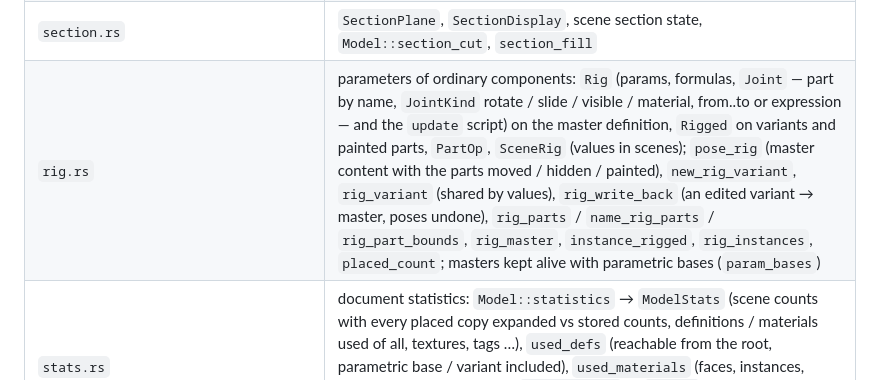
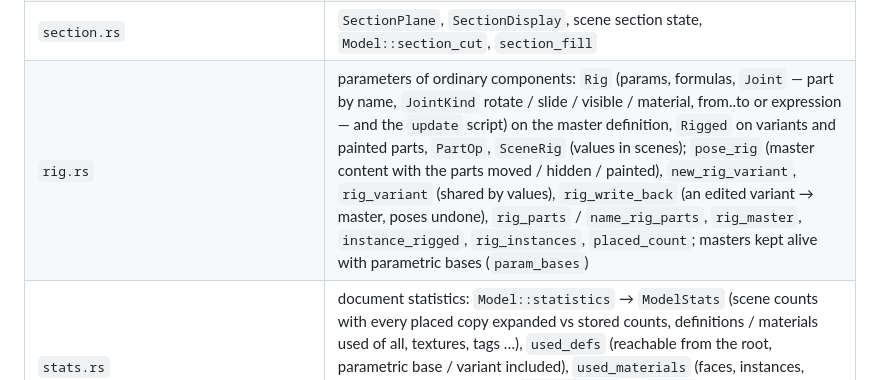
Before and after one commit to dirondin/varstotas, a Markdown page: docs/CODEMAP.md, the part around the change. Drawn GitHub-style.

Commit message:
CODEMAP: drop rig_part_bounds (removed in Review 2)

```diff
--- a/docs/CODEMAP.md
+++ b/docs/CODEMAP.md
@@ -36,7 +36,7 @@ Status: `docs/06-STATUS.md`. UI regression scripts: `qa/scripts/` (run by `qa/ru
 | `tessellate.rs` | model → world triangles and edges (plus planar texture coordinates, smooth vertex normals across smooth edges) |
 | `workplane.rs` | `WorkPlane` (guide planes: origin, red / green, angles tilt-azimuth-spin), `Model::work_planes` / `active_plane`, `drawing_frame` (active plane, else axes), `set_drawing_frame` |
 | `section.rs` | `SectionPlane`, `SectionDisplay`, scene section state, `Model::section_cut`, `section_fill` |
-| `rig.rs` | parameters of ordinary components: `Rig` (params, formulas, `Joint` — part by name, `JointKind` rotate / slide / visible / material, from..to or expression — and the `update` script) on the master definition, `Rigged` on variants and painted parts, `PartOp`, `SceneRig` (values in scenes); `pose_rig` (master content with the parts moved / hidden / painted), `new_rig_variant`, `rig_variant` (shared by values), `rig_write_back` (an edited variant → master, poses undone), `rig_parts` / `name_rig_parts` / `rig_part_bounds`, `rig_master`, `instance_rigged`, `rig_instances`, `placed_count`; masters kept alive with parametric bases (`param_bases`) |
+| `rig.rs` | parameters of ordinary components: `Rig` (params, formulas, `Joint` — part by name, `JointKind` rotate / slide / visible / material, from..to or expression — and the `update` script) on the master definition, `Rigged` on variants and painted parts, `PartOp`, `SceneRig` (values in scenes); `pose_rig` (master content with the parts moved / hidden / painted), `new_rig_variant`, `rig_variant` (shared by values), `rig_write_back` (an edited variant → master, poses undone), `rig_parts` / `name_rig_parts`, `rig_master`, `instance_rigged`, `rig_instances`, `placed_count`; masters kept alive with parametric bases (`param_bases`) |
 | `stats.rs` | document statistics: `Model::statistics` → `ModelStats` (scene counts with every placed copy expanded vs stored counts, definitions / materials used of all, textures, tags …), `used_defs` (reachable from the root, parametric base / variant included), `used_materials` (faces, instances, generated values by name), `purge_unused` → `Purged`, `delete_definition` (all copies + nested unused), `delete_material` (faces / instances back to the default) |
 | `shadows.rs` | `ShadowSettings` (date, time, place, tones), sun direction |
 | `lights.rs` | `Light` (`LightKind` point / spot / area: position, direction, colour, power W, radius, cone, size), `Light::transformed`, `RenderSettings` (size, samples, time limit, bounces, denoise + AI, firefly clamp, match view, `RenderDof` + f-stop / focus, transparent background, grading: exposure, tone curve, white balance, tint, saturation, contrast, vignette), `RENDER_PRESETS`, `RENDER_SIZES` — `Model::lights`, `Model::render` |
```
